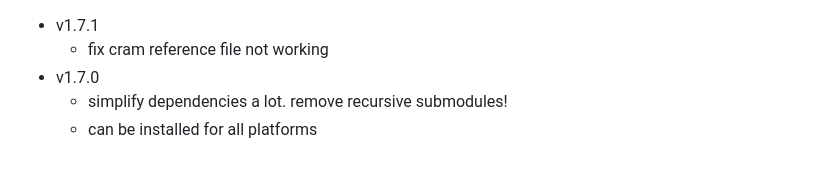
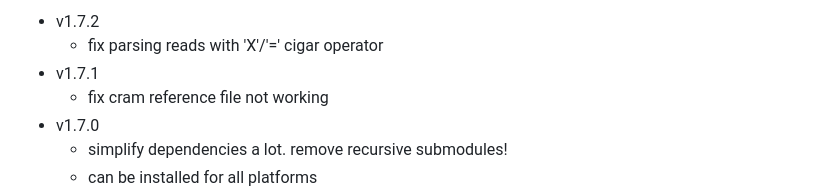
Before and after one commit to rwdavies/STITCH, a Markdown page: CHANGELOG.md, the part around the change. Rendered like a GitHub page; blank space fills up the shorter version.

Commit message:
version 1.7.2

```diff
--- a/CHANGELOG.md
+++ b/CHANGELOG.md
@@ -1,3 +1,5 @@
+* v1.7.2
+    * fix parsing reads with 'X'/'=' cigar operator
 * v1.7.1
     * fix cram reference file not working
 * v1.7.0
```
Also changed, not shown: 1 other file.
